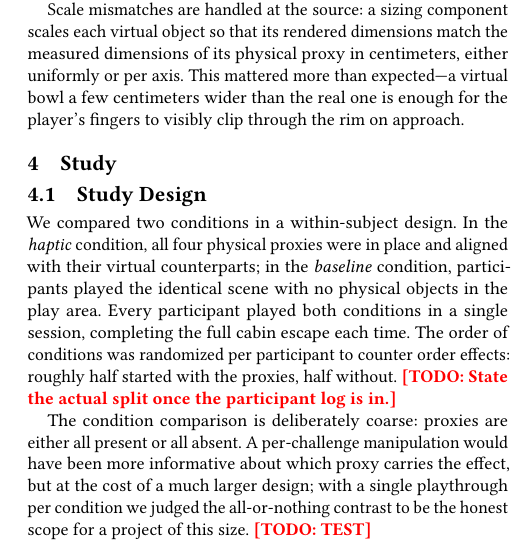
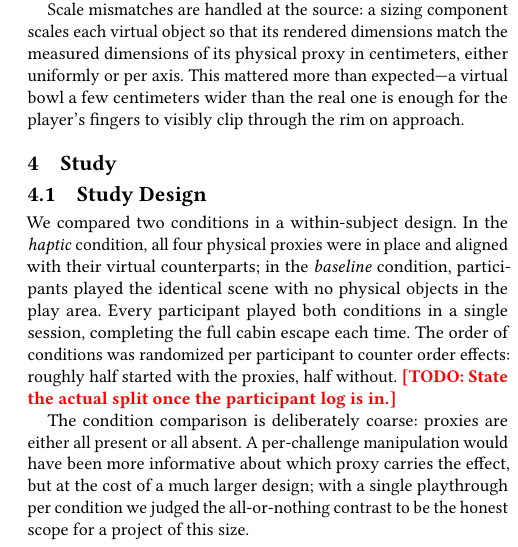
Before and after one commit to Athayna/tangible-horror, a LaTeX paper (_docu/paper/paper.tex, which reads _docu/paper/sections/04_study/design.tex): part of one column of page 3 of 4, cut so that both start at the same text. Compiled offline with pdfLaTeX.

Commit message:
docu(test): remove test todo

```diff
--- a/_docu/paper/sections/04_study/design.tex
+++ b/_docu/paper/sections/04_study/design.tex
@@ -6,4 +6,3 @@
 We compared two conditions in a within-subject design. In the \emph{haptic} condition, all four physical proxies were in place and aligned with their virtual counterparts; in the \emph{baseline} condition, participants played the identical scene with no physical objects in the play area. Every participant played both conditions in a single session, completing the full cabin escape each time. The order of conditions was randomized per participant to counter order effects: roughly half started with the proxies, half without. \todoin{State the actual split once the participant log is in.}
 
 The condition comparison is deliberately coarse: proxies are either all present or all absent. A per-challenge manipulation would have been more informative about which proxy carries the effect, but at the cost of a much larger design; with a single playthrough per condition we judged the all-or-nothing contrast to be the honest scope for a project of this size.
-\todoin{TEST}
```
